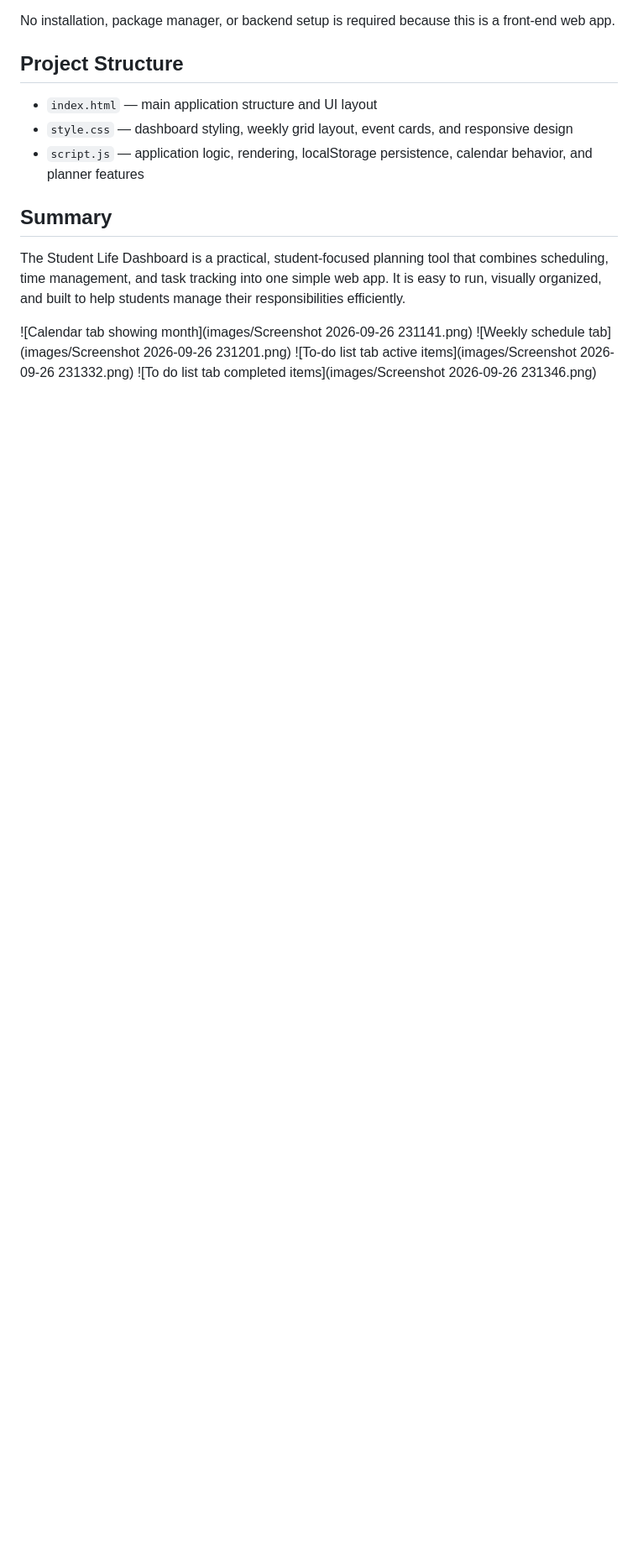
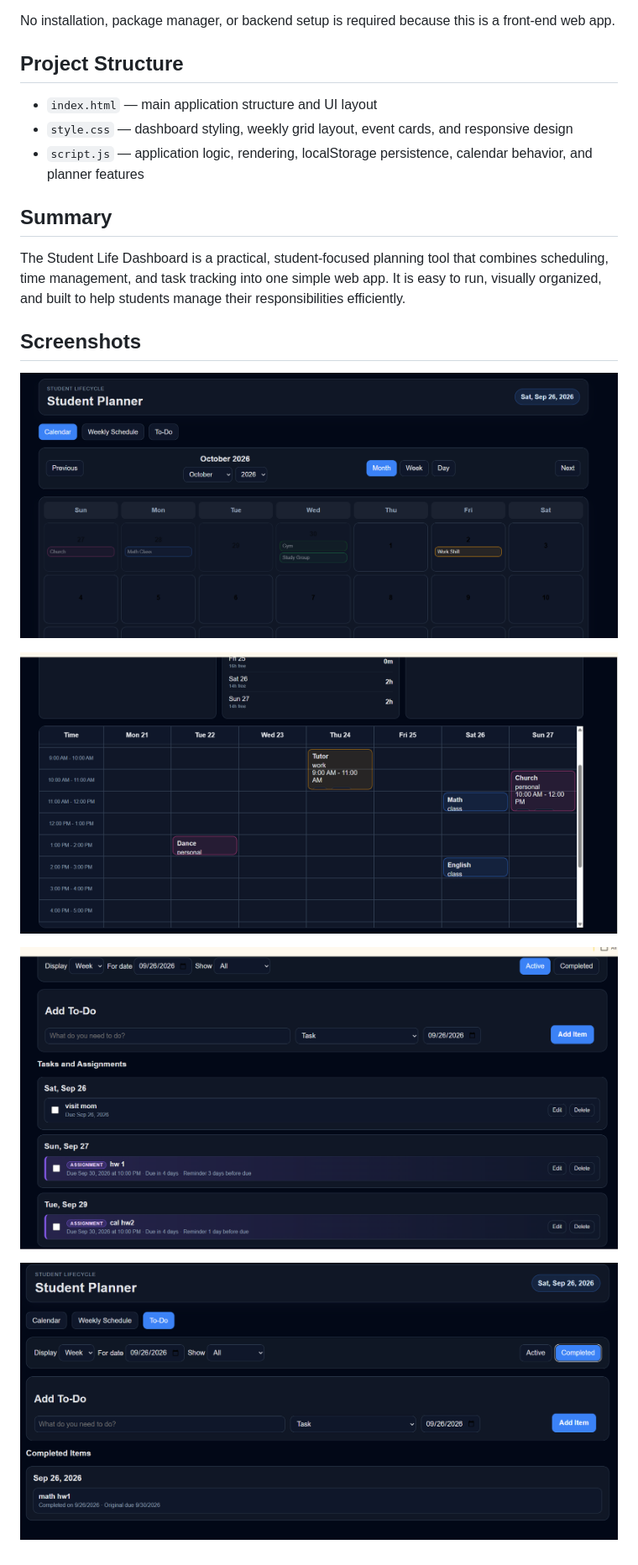
Before and after one commit to Falnyi01/Student-Life-Dashboard, a Markdown page: README.md, the part around the change. Shown at 84% size. GitHub-like rendering; blank space fills up the shorter version.

Commit message:
Fixed formating of images

```diff
--- a/README.md
+++ b/README.md
@@ -96,7 +96,12 @@ No installation, package manager, or backend setup is required because this is a
 
 The Student Life Dashboard is a practical, student-focused planning tool that combines scheduling, time management, and task tracking into one simple web app. It is easy to run, visually organized, and built to help students manage their responsibilities efficiently.
 
-![Calendar tab showing month](images/Screenshot 2026-09-26 231141.png)
-![Weekly schedule tab](images/Screenshot 2026-09-26 231201.png)
-![To-do list tab active items](images/Screenshot 2026-09-26 231332.png)
-![To do list tab completed items](images/Screenshot 2026-09-26 231346.png)
+## Screenshots
+
+![Calendar tab showing month](images/Screenshot%202026-09-26%20231141.png)
+
+![Weekly schedule tab](images/Screenshot%202026-09-26%20231201.png)
+
+![To-do list tab active items](images/Screenshot%202026-09-26%20231332.png)
+
+![To-do list tab completed items](images/Screenshot%202026-09-26%20231346.png)
```
